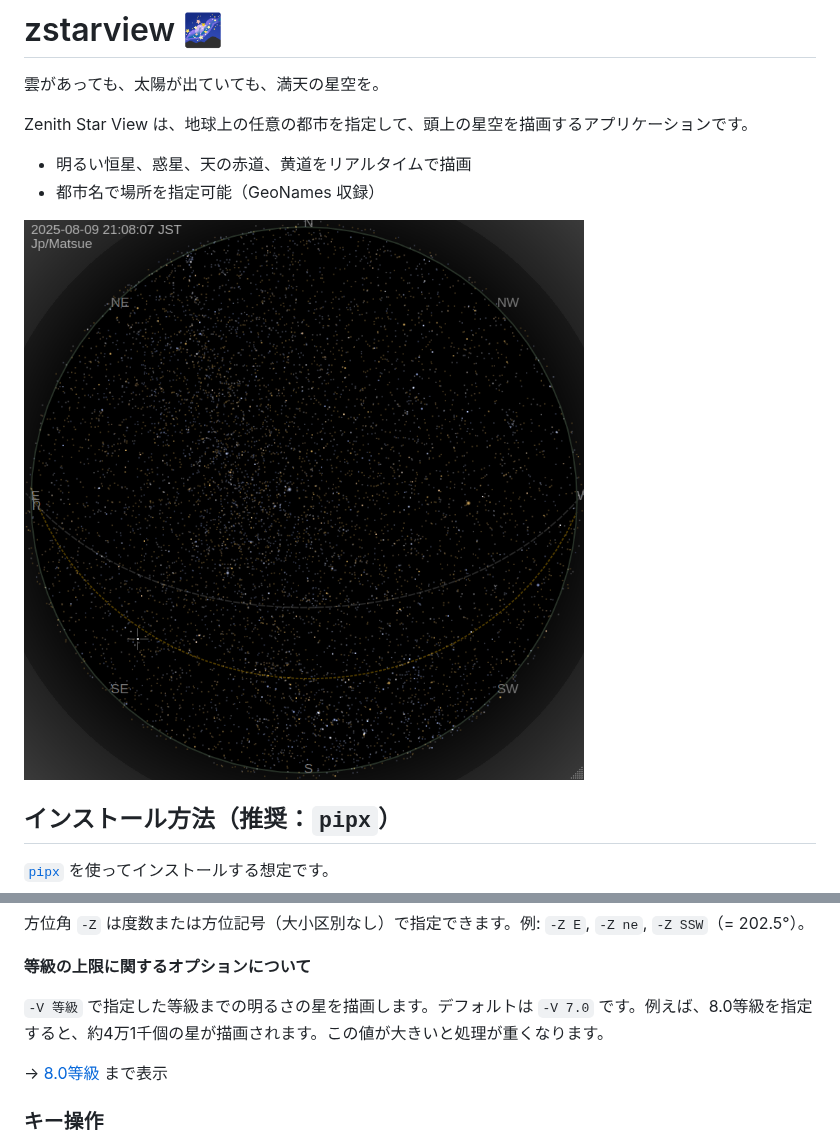
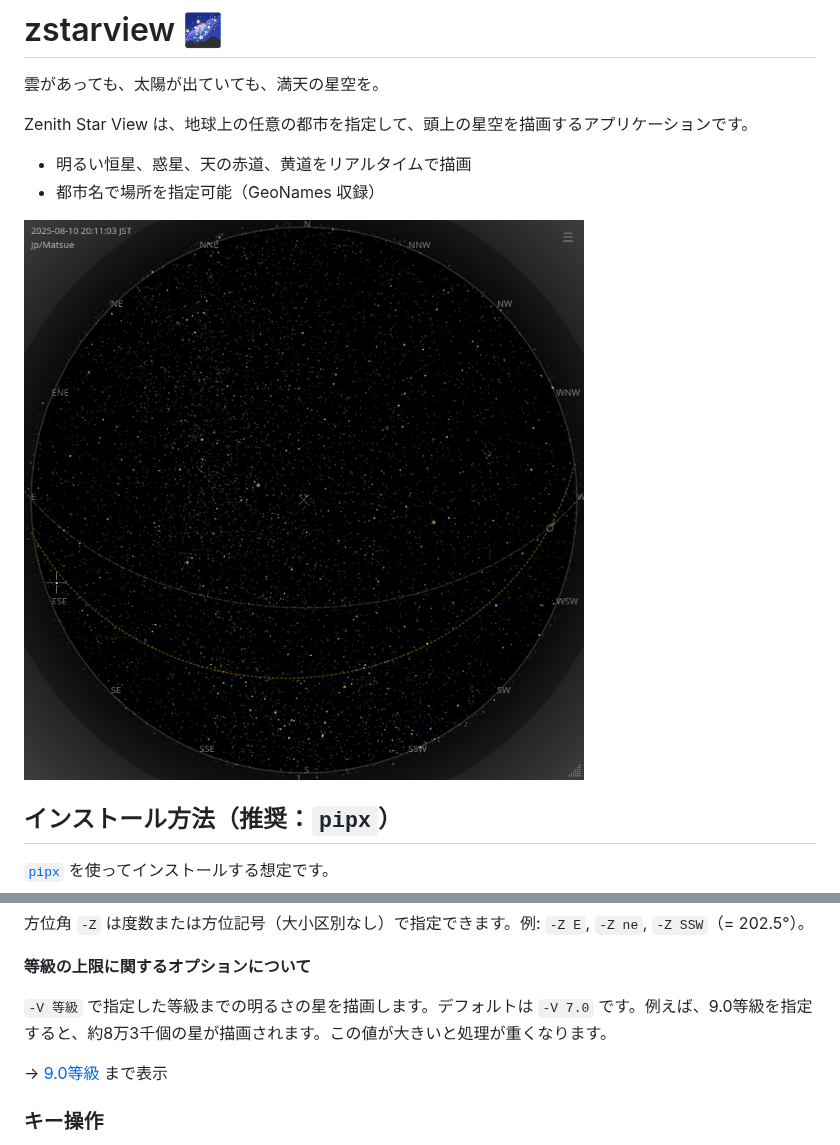
Before and after one commit to tos-kamiya/zstarview, a Markdown page: README_ja-JP.md, 2 parts joined by grey strips. GitHub-like rendering; pictures changed too: docs/images/screenshot1.png.

```diff
--- a/README_ja-JP.md
+++ b/README_ja-JP.md
@@ -55,9 +55,9 @@ zstarview [options] [city]
 
 **等級の上限に関するオプションについて**
 
-`-V 等級` で指定した等級までの明るさの星を描画します。デフォルトは `-V 7.0` です。例えば、8.0等級を指定すると、約4万1千個の星が描画されます。この値が大きいと処理が重くなります。
+`-V 等級` で指定した等級までの明るさの星を描画します。デフォルトは `-V 7.0` です。例えば、9.0等級を指定すると、約8万3千個の星が描画されます。この値が大きいと処理が重くなります。
 
-→ [8.0等級](docs/images/screenshot3.png) まで表示
+→ [9.0等級](docs/images/screenshot3.png) まで表示
 
 ### キー操作
 
```
Also changed, not shown: README.md (+2 -2 lines), docs/images/screenshot2.png, docs/images/screenshot3.png.
